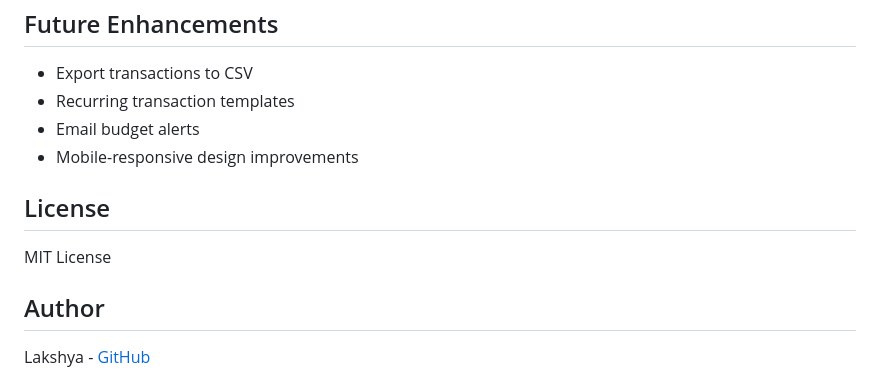
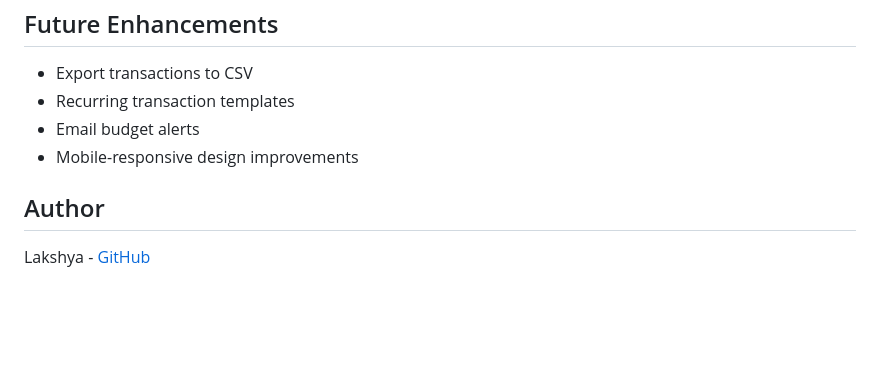
Before and after one commit to LakshyaDuck/finance-tracker, a Markdown page: README.md, the part around the change. Drawn GitHub-style; blank space fills up the shorter version.

```diff
--- a/README.md
+++ b/README.md
@@ -109,10 +109,6 @@ finance-tracker/
 - Email budget alerts
 - Mobile-responsive design improvements
 
-## License
-
-MIT License
-
 ## Author
 
 Lakshya - [GitHub](https://github.com/LakshyaDuck)
```
